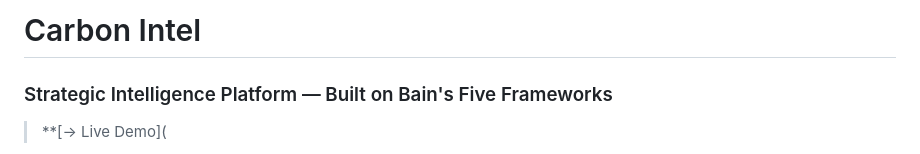
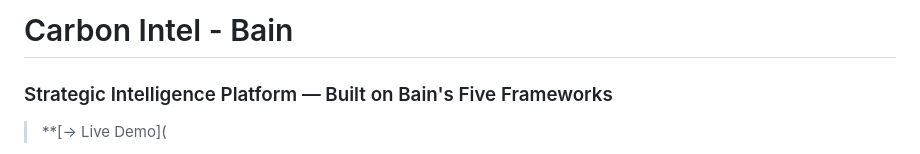
Before and after one commit to yoshd08/carbon-intel, a Markdown page: README.md, the part around the change. Rendered like a GitHub page.

```diff
--- a/README.md
+++ b/README.md
@@ -1,4 +1,4 @@
-# Carbon Intel
+# Carbon Intel - Bain
 ### Strategic Intelligence Platform — Built on Bain's Five Frameworks
 
 > **[→ Live Demo](
```
